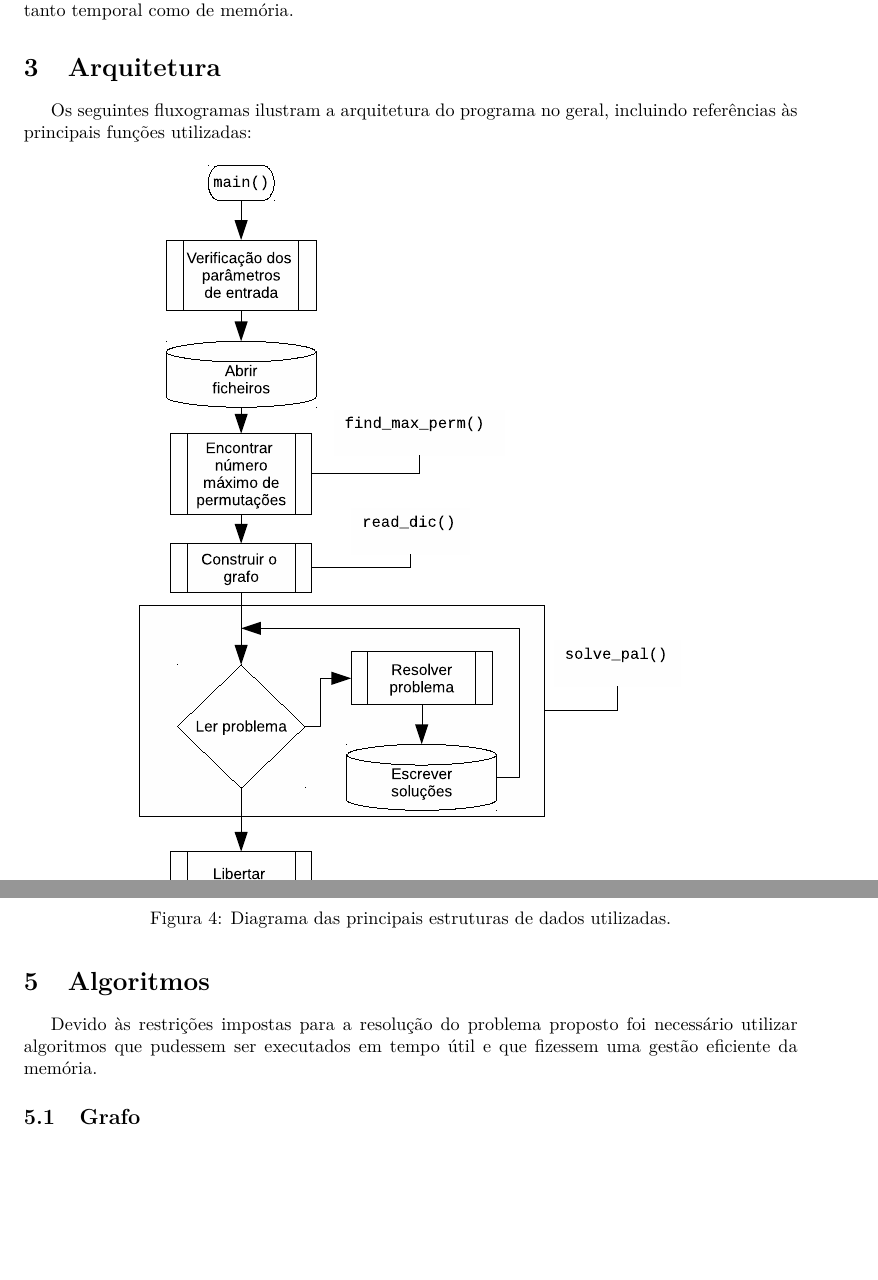
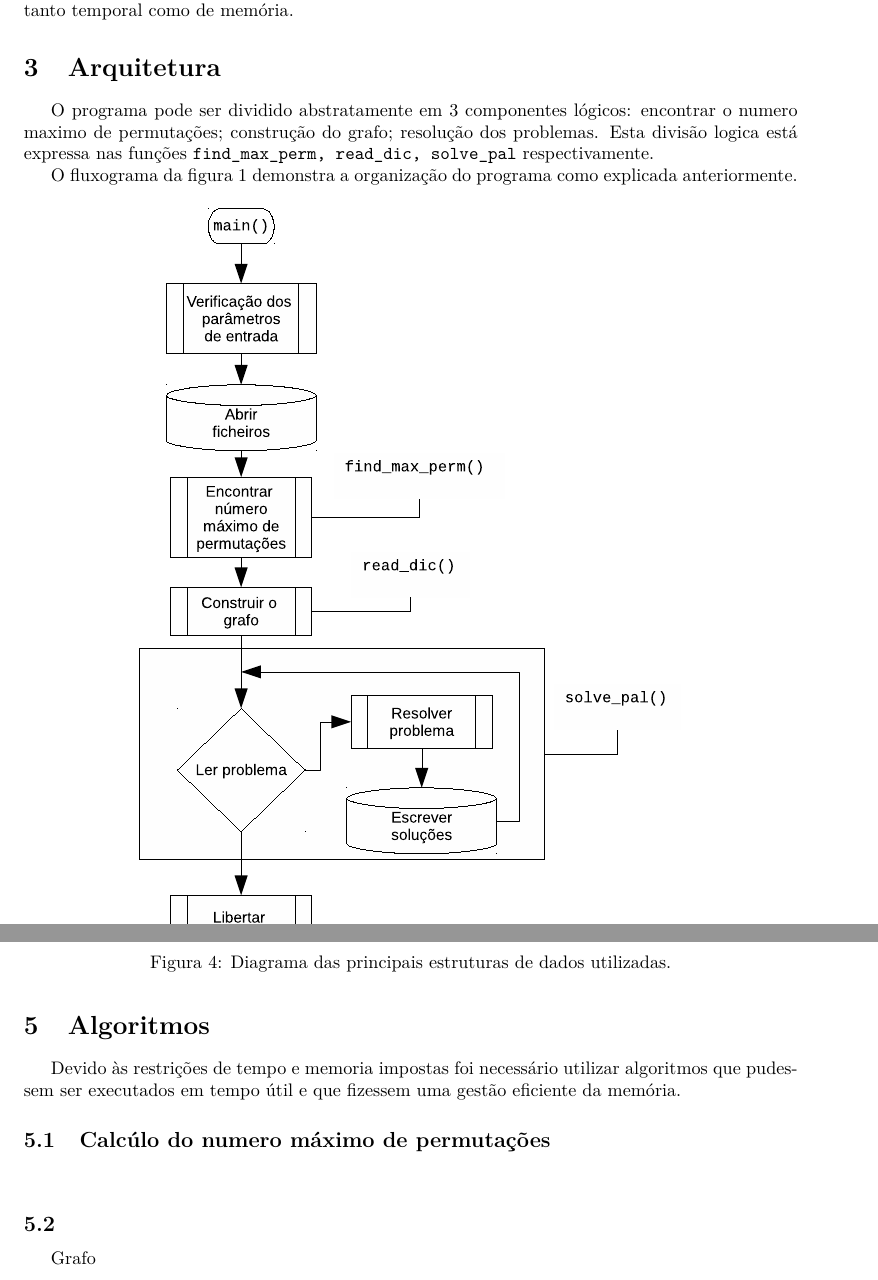
Before and after one commit to pineman/wordmorph, a LaTeX document (rel/rel.tex): two parts of pages 3 and 6 of 12, joined at a grey line, cut so that both start at the same text, the shorter picture padded with empty space. Compiled offline with pdfLaTeX.

Commit message:
arquitetura

```diff
--- a/rel/rel.tex
+++ b/rel/rel.tex
@@ -149,5 +149,11 @@
 
 \section{Arquitetura}
 	\par
-	Os seguintes fluxogramas ilustram a arquitetura do programa no geral,
-	incluindo referências às principais funções utilizadas:
+	O programa pode ser dividido abstratamente em 3 componentes lógicos:
+	encontrar o numero maximo de permutações; construção do grafo; resolução dos
+	problemas. Esta divisão logica está expressa nas funções
+	\texttt{find\tu max\tu perm, read\tu dic, solve\tu pal} respectivamente.
+
+	\par
+	O fluxograma da figura \ref{geral} demonstra a organização do programa como
+	explicada anteriormente.
@@ -215,11 +232,15 @@
 
 
 \section{Algoritmos}
+\label{sec:algoritmos}
 	\par
-	Devido às restrições impostas para a resolução do problema proposto foi
+	Devido às restrições de tempo e memoria impostas foi
 	necessário utilizar algoritmos que pudessem ser executados em tempo útil e
 	que fizessem uma gestão eficiente da memória.
 
+	\subsection{Calcúlo do numero máximo de permutações}
+	\par
+	\texttt
 	\subsection{Grafo}
 	\subsubsection{Criação de arestas}
 	\par
```
Also changed, not shown: rel/rel.tex (13 more changed lines).
